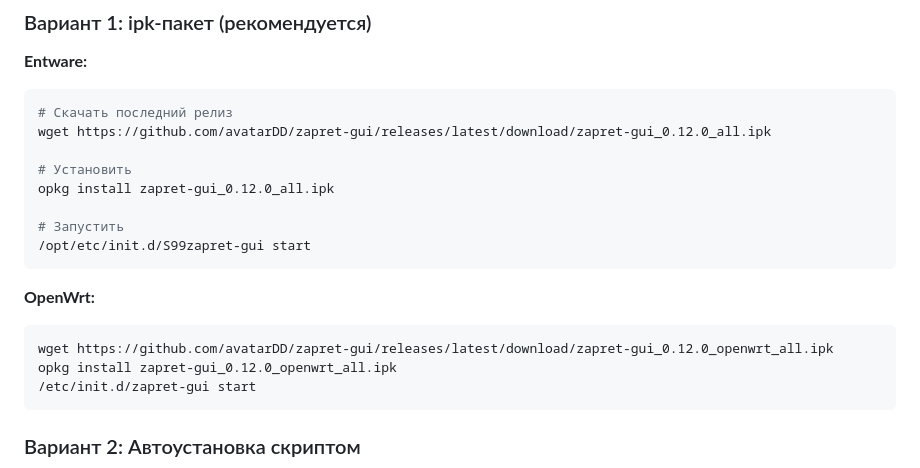
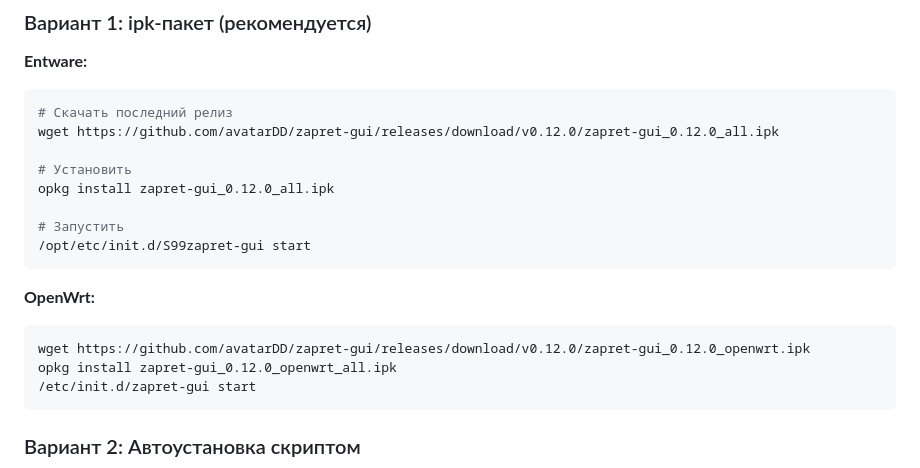
Before and after one commit to avatarDD/zapret-gui, a Markdown page: README.md, the part around the change. GitHub-like rendering.

````diff
--- a/README.md
+++ b/README.md
@@ -72,7 +72,7 @@ pip3 install bottle
 **Entware:**
 ```bash
 # Скачать последний релиз
-wget https://github.com/avatarDD/zapret-gui/releases/latest/download/zapret-gui_0.12.0_all.ipk
+wget https://github.com/avatarDD/zapret-gui/releases/download/v0.12.0/zapret-gui_0.12.0_all.ipk
 
 # Установить
 opkg install zapret-gui_0.12.0_all.ipk
@@ -83,7 +83,7 @@ opkg install zapret-gui_0.12.0_all.ipk
 
 **OpenWrt:**
 ```bash
-wget https://github.com/avatarDD/zapret-gui/releases/latest/download/zapret-gui_0.12.0_openwrt_all.ipk
+wget https://github.com/avatarDD/zapret-gui/releases/download/v0.12.0/zapret-gui_0.12.0_openwrt.ipk
 opkg install zapret-gui_0.12.0_openwrt_all.ipk
 /etc/init.d/zapret-gui start
 ```
````
